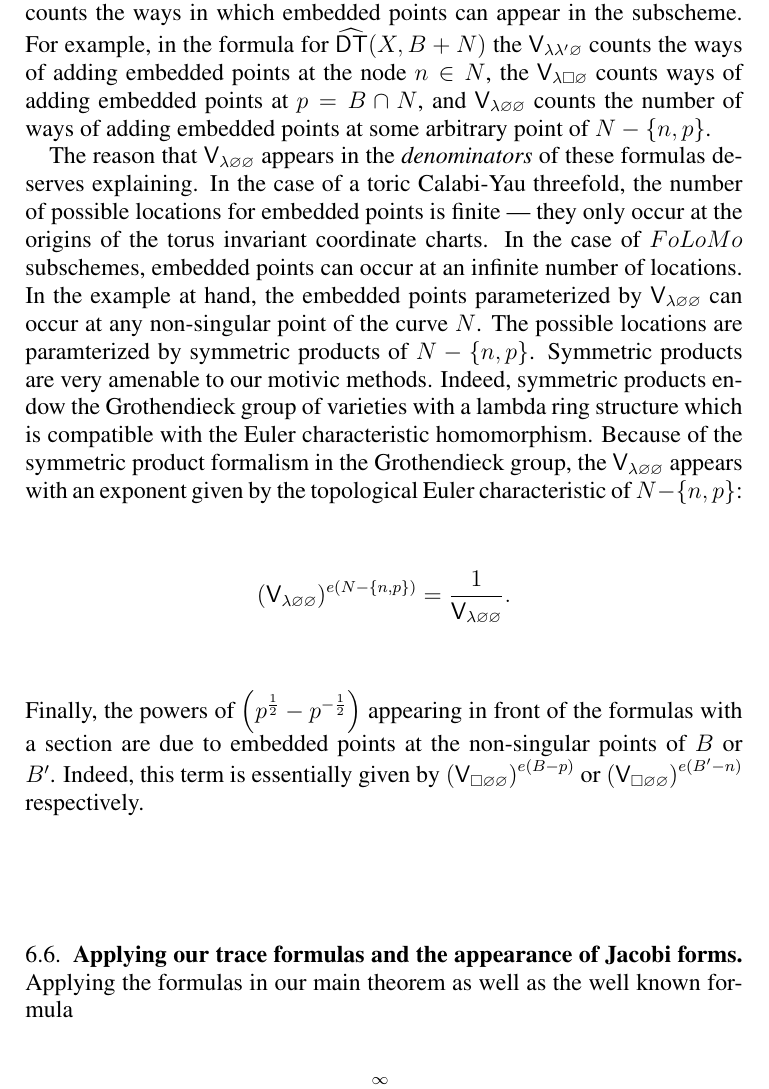
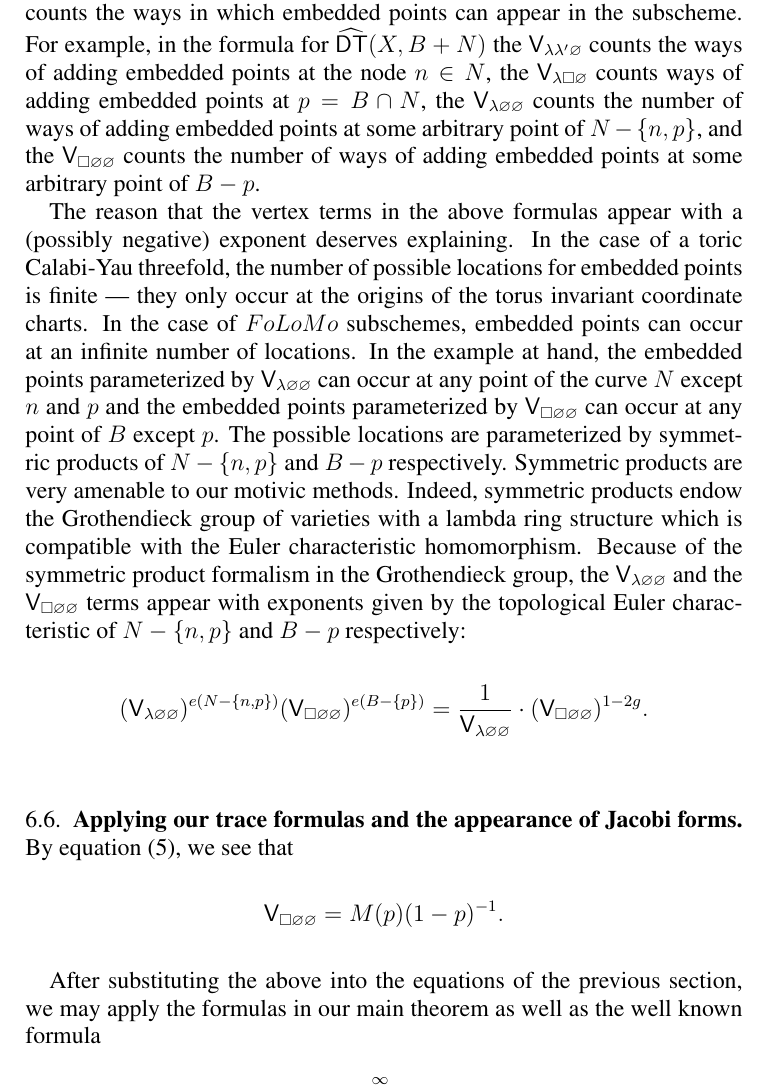
Before and after one commit to jbryanvancouver/Bryan-Kool, a LaTeX paper (Vertex/BKY.tex): part of page 19 of 22, cut so that both start at the same text. Compiled offline with pdfLaTeX.

Commit message:
More edits.
Work on section 6.5 to try to make the geometric explanations better.
The formulas are also probably correct now :-)

```diff
--- a/Vertex/BKY.tex
+++ b/Vertex/BKY.tex
@@ -1075,41 +1073,48 @@ counts the ways in which embedded points can appear in the
 subscheme. For example, in the formula for $\DThat (X,B+N)$ the
 $\Vsf_{\lambda \lambda '\emptyset}$ counts the ways of adding embedded
 points at the node $n\in N$, the $\Vsf_{\lambda \bx \emptyset}$ counts
-ways of adding embedded points at $p=B\cap N$, and $\Vsf_{\lambda
+ways of adding embedded points at $p=B\cap N$, the $\Vsf_{\lambda
 \emptyset \emptyset}$ counts the number of ways of adding embedded
-points at some arbitrary point of $N-\{n,p \}$.
+points at some arbitrary point of $N-\{n,p \}$, and the $\Vsf_{\bx
+\emptyset \emptyset}$ counts the number of ways of adding embedded
+points at some arbitrary point of $B-p$.
 
-The reason that $\Vsf_{\lambda \emptyset \emptyset}$ appears in the
-\emph{denominators} of these formulas deserves explaining.  In the
-case of a toric Calabi-Yau threefold, the number of possible locations
-for embedded points is finite --- they only occur at the origins of
-the torus invariant coordinate charts. In the case of $\folomo$
+The reason that the vertex terms in the above formulas appear with a
+(possibly negative) exponent deserves explaining.  In the case of a
+toric Calabi-Yau threefold, the number of possible locations for
+embedded points is finite --- they only occur at the origins of the
+torus invariant coordinate charts. In the case of $\folomo$
 subschemes, embedded points can occur at an infinite number of
 locations. In the example at hand, the embedded points parameterized
-by $\Vsf_{\lambda \emptyset \emptyset}$ can occur at any non-singular
-point of the curve $N$. The possible locations are paramterized by
-symmetric products of $N-\{n,p \}$.  Symmetric products are very
+by $\Vsf_{\lambda \emptyset \emptyset}$ can occur at any point of the
+curve $N$ except $n$ and $p$ and the embedded points parameterized by
+$\Vsf_{\bx \emptyset \emptyset}$ can occur at any point of $B$ except
+$p$. The possible locations are parameterized by symmetric products of
+$N-\{n,p \}$ and $B-p$ respectively.  Symmetric products are very
 amenable to our motivic methods. Indeed, symmetric products endow the
 Grothendieck group of varieties with a lambda ring structure which is
-compatible with the Euler characteristic homomorphism. Because of the symmetric product
-formalism in the Grothendieck group, the $\Vsf_{\lambda \emptyset \emptyset}$ appears with an
-exponent given by the topological Euler characteristic of $N-\{n,p \}$:
+compatible with the Euler characteristic homomorphism. Because of the
+symmetric product formalism in the Grothendieck group, the
+$\Vsf_{\lambda \emptyset \emptyset}$ and the $\Vsf_{\bx \emptyset
+\emptyset}$ terms appear with exponents given by the topological Euler
+characteristic of $N-\{n,p \}$ and $B-p$ respectively:
 \[
-(\Vsf_{\lambda \emptyset \emptyset})^{e(N-\{n,p \})}
-=\frac{1}{\Vsf_{\lambda \emptyset \emptyset}} .
+(\Vsf_{\lambda \emptyset \emptyset})^{e(N-\{n,p \})}(\Vsf_{\bx \emptyset \emptyset})^{e(B-\{p \})}
+=\frac{1}{\Vsf_{\lambda \emptyset \emptyset}}\cdot (\Vsf_{\bx \emptyset \emptyset})^{1-2g} .
 \]
-Finally, the powers of $\left(p^{\half}-p^{-\half} \right)$ appearing
-in front of the formulas with a section are due to embedded points at
-the non-singular points of $B$ or $B'$. Indeed, this term is
-essentially given by $\left(\Vsf_{\bx \emptyset \emptyset}
-\right)^{e(B-p)}$ or $\left(\Vsf_{\bx \emptyset \emptyset}
-\right)^{e(B'-n)}$ respectively.
+
 
 
 
 \subsection{Applying our trace formulas and the appearance of Jacobi forms.}
-Applying the formulas in our main theorem as well as the well known
-formula
+By equation~\eqref{eqn: ORV formula for vertex}, we see that
+\[
+\Vsf_{\bx \emptyset \emptyset} =M(p) (1-p)^{-1}.
+\]
+
+After substituting the above into the equations of the previous
+section, we may apply the formulas in our main theorem as well as the
+well known formula
 \[
 \sum_{\lambda} q^{|\lambda |}= \prod_{d=1}^{\infty}(1-q^{d})^{-1},
 \]
```
Also changed, not shown: Vertex/BKY.pdf, Vertex/BKY.tex (38 more changed lines), 1 other file.
